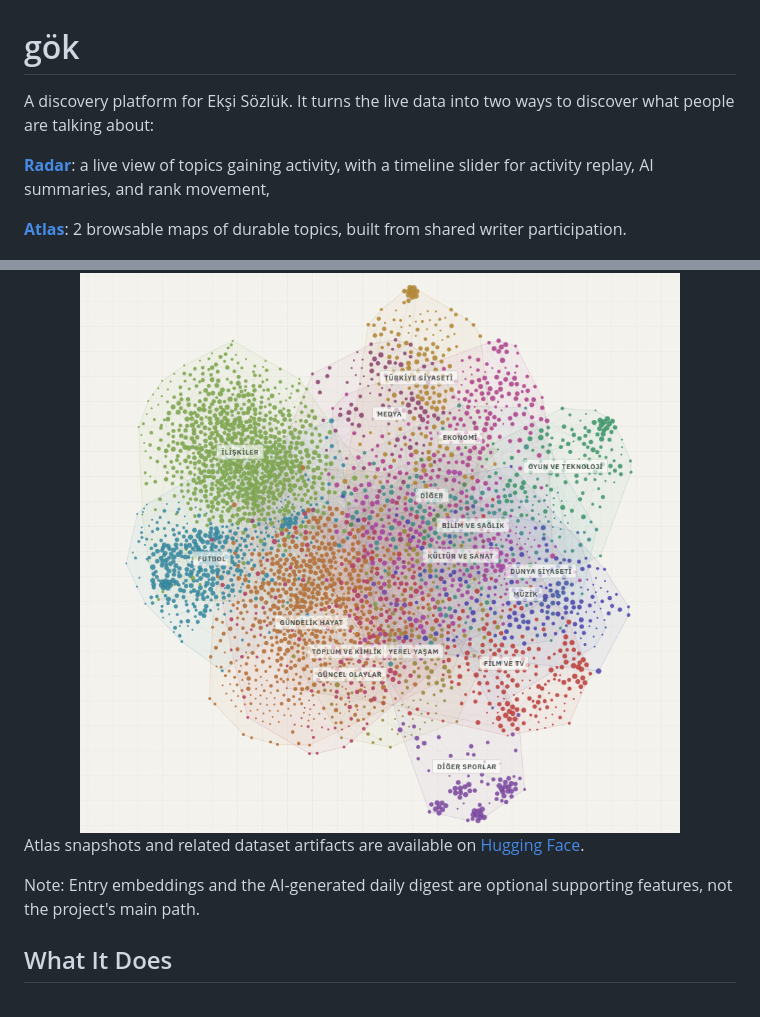
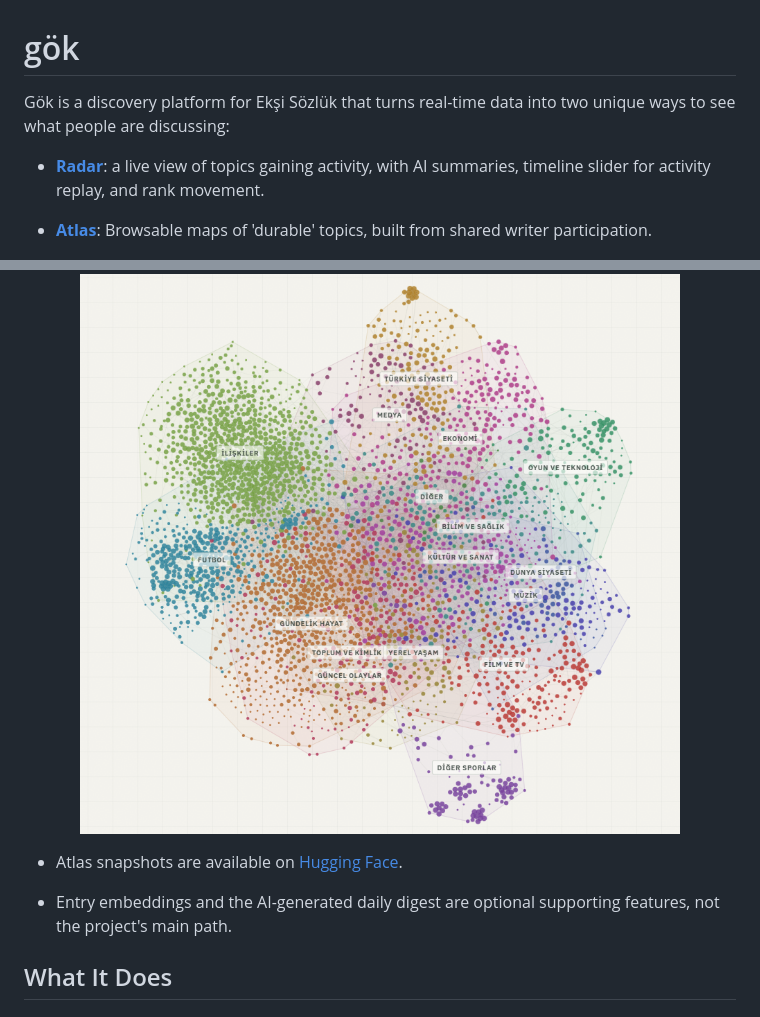
Before and after one commit to humanova/gok, a Markdown page: README.md, 2 parts joined by grey strips. GitHub-like rendering.

```diff
--- a/README.md
+++ b/README.md
@@ -1,18 +1,18 @@
 # gök
 
-A discovery platform for Ekşi Sözlük. It turns the live data into two ways to discover what people are talking about:
+Gök is a discovery platform for Ekşi Sözlük that turns real-time data into two unique ways to see what people are discussing:
 
-[**Radar**](https://humanova.space/gok): a live view of topics gaining activity, with a timeline slider for activity replay, AI summaries, and rank movement,
+- [**Radar**](https://humanova.space/gok): a live view of topics gaining activity, with AI summaries, timeline slider for activity replay, and rank movement.
 
-[**Atlas**](https://humanova.space/gok/long-term-map): 2 browsable maps of durable topics, built from shared writer participation.
+- [**Atlas**](https://humanova.space/gok/long-term-map): Browsable maps of 'durable' topics, built from shared writer participation.
 
 <div align="center">
 <img src="docs/gok-atlas-preview.png" alt="gok atlas preview"/>
 </div>
 
-Atlas snapshots and related dataset artifacts are available on [Hugging Face](https://hf.co/emir/gok-eksi-atlas).
+- Atlas snapshots are available on [Hugging Face](https://hf.co/emir/gok-eksi-atlas).
 
-Note: Entry embeddings and the AI-generated daily digest are optional supporting features, not the project's main path.
+- Entry embeddings and the AI-generated daily digest are optional supporting features, not the project's main path.
 
 ## What It Does
 
```
